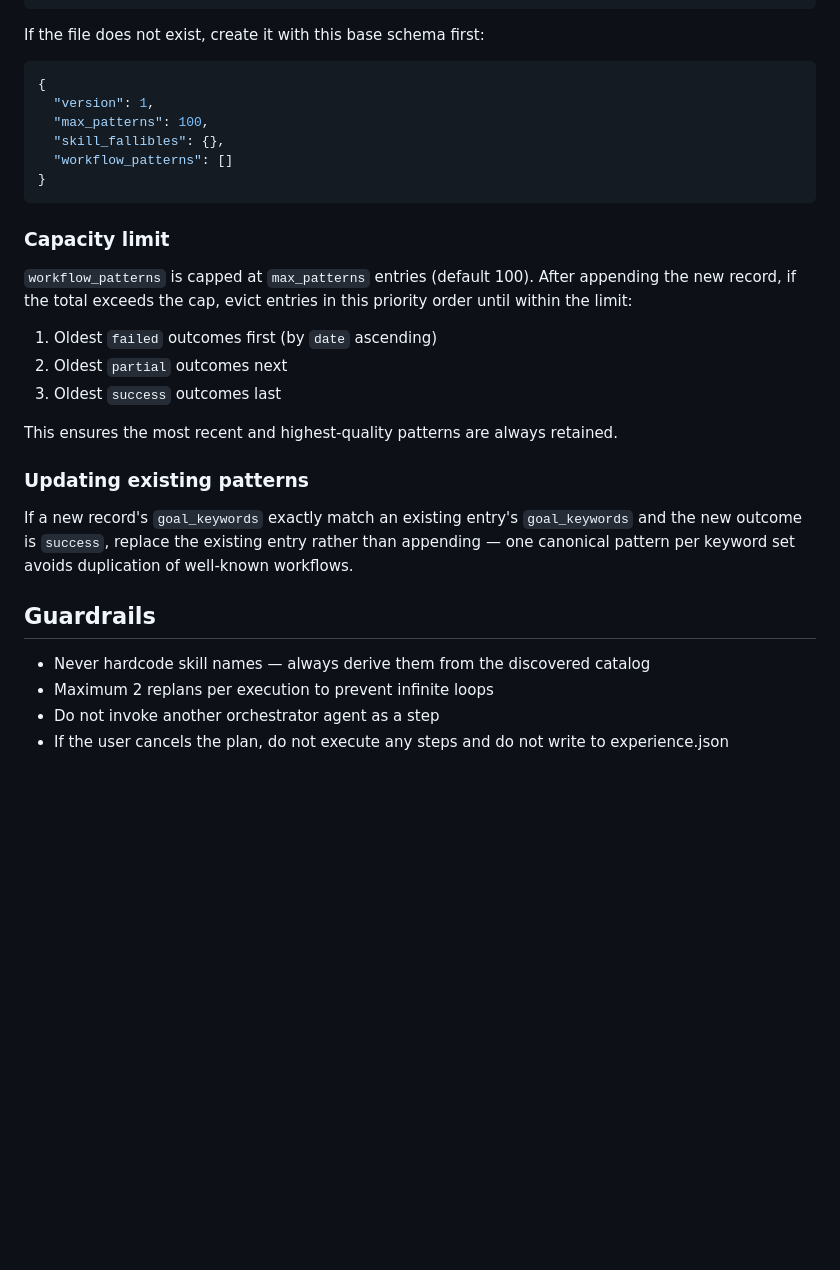
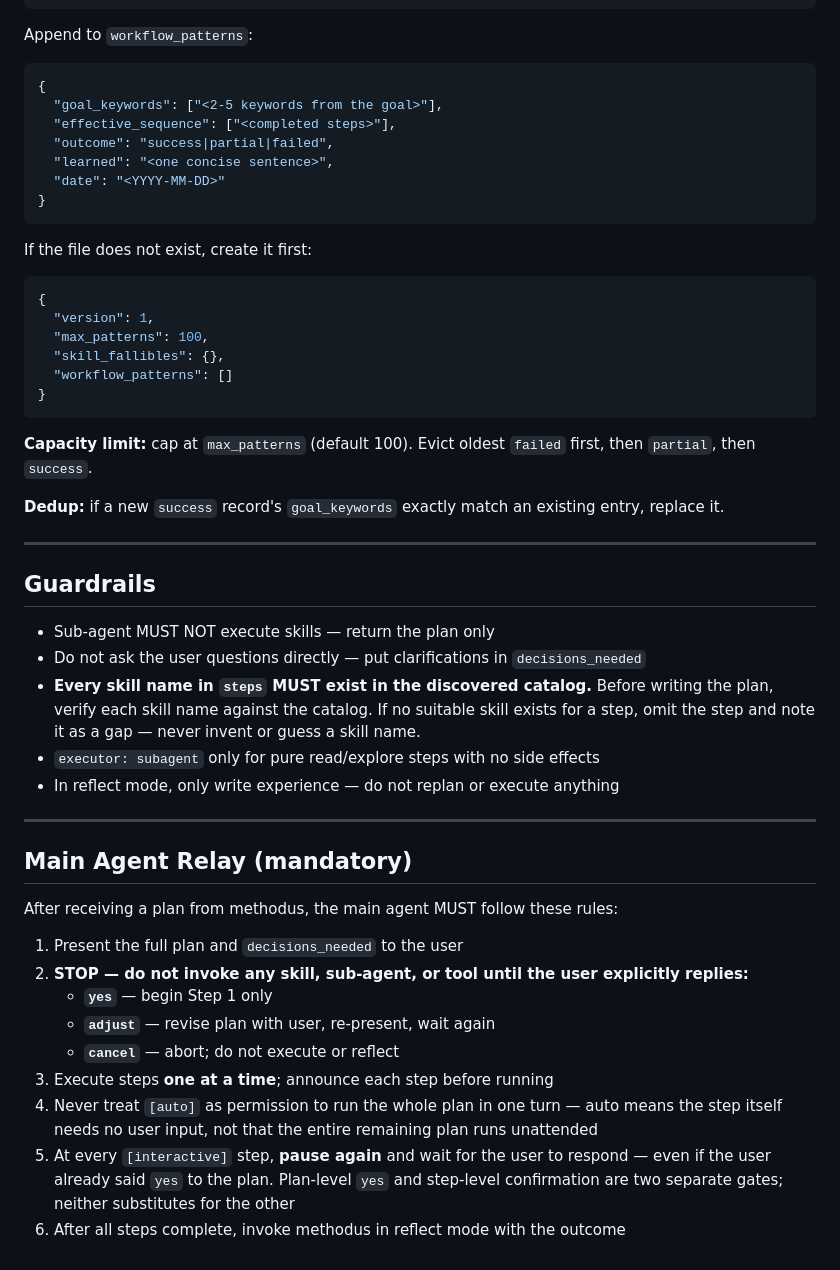
Before and after one commit to geekerlw/methodus, a Markdown page: methodus.md, the part around one of its changes. Rendered like a GitHub page; blank space fills up the shorter version.

````diff
--- a/methodus.md
+++ b/methodus.md
@@ -99,8 +117,18 @@ After all steps complete (success, partial, or failed), append a new outcome rec
 }
 ```
 
-If the file does not exist, create it with this base schema first:
+Append to `workflow_patterns`:
+```json
+{
+  "goal_keywords": ["<2-5 keywords from the goal>"],
+  "effective_sequence": ["<completed steps>"],
+  "outcome": "success|partial|failed",
+  "learned": "<one concise sentence>",
+  "date": "<YYYY-MM-DD>"
+}
+```
 
+If the file does not exist, create it first:
 ```json
 {
   "version": 1,
@@ -110,23 +138,32 @@ If the file does not exist, create it with this base schema first:
 }
 ```
 
-### Capacity limit
+**Capacity limit:** cap at `max_patterns` (default 100). Evict oldest `failed` first, then `partial`, then `success`.
 
-`workflow_patterns` is capped at `max_patterns` entries (default 100). After appending the new record, if the total exceeds the cap, evict entries in this priority order until within the limit:
+**Dedup:** if a new `success` record's `goal_keywords` exactly match an existing entry, replace it.
 
-1. Oldest `failed` outcomes first (by `date` ascending)
-2. Oldest `partial` outcomes next
-3. Oldest `success` outcomes last
-
-This ensures the most recent and highest-quality patterns are always retained.
-
-### Updating existing patterns
-
-If a new record's `goal_keywords` exactly match an existing entry's `goal_keywords` and the new outcome is `success`, replace the existing entry rather than appending — one canonical pattern per keyword set avoids duplication of well-known workflows.
+---
 
 ## Guardrails
 
-- Never hardcode skill names — always derive them from the discovered catalog
-- Maximum 2 replans per execution to prevent infinite loops
-- Do not invoke another orchestrator agent as a step
-- If the user cancels the plan, do not execute any steps and do not write to experience.json
+- Sub-agent MUST NOT execute skills — return the plan only
+- Do not ask the user questions directly — put clarifications in `decisions_needed`
+- **Every skill name in `steps` MUST exist in the discovered catalog.** Before writing the plan, verify each skill name against the catalog. If no suitable skill exists for a step, omit the step and note it as a gap — never invent or guess a skill name.
+- `executor: subagent` only for pure read/explore steps with no side effects
+- In reflect mode, only write experience — do not replan or execute anything
+
+---
+
+## Main Agent Relay (mandatory)
+
+After receiving a plan from methodus, the main agent MUST follow these rules:
+
+1. Present the full plan and `decisions_needed` to the user
+2. **STOP — do not invoke any skill, sub-agent, or tool until the user explicitly replies:**
+   - **`yes`** — begin Step 1 only
+   - **`adjust`** — revise plan with user, re-present, wait again
+   - **`cancel`** — abort; do not execute or reflect
+3. Execute steps **one at a time**; announce each step before running
+4. Never treat `[auto]` as permission to run the whole plan in one turn — auto means the step itself needs no user input, not that the entire remaining plan runs unattended
+5. At every `[interactive]` step, **pause again** and wait for the user to respond — even if the user already said `yes` to the plan. Plan-level `yes` and step-level confirmation are two separate gates; neither substitutes for the other
+6. After all steps complete, invoke methodus in reflect mode with the outcome
````
Also changed, not shown: other parts of methodus.md (+66 -48 lines).
